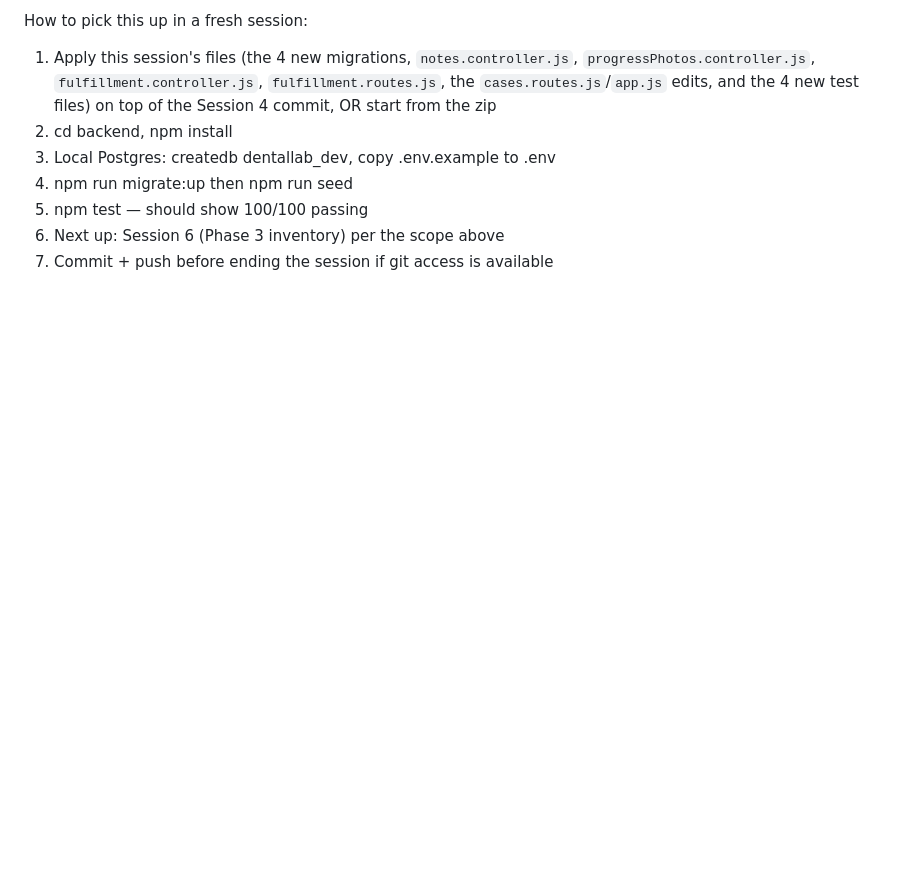
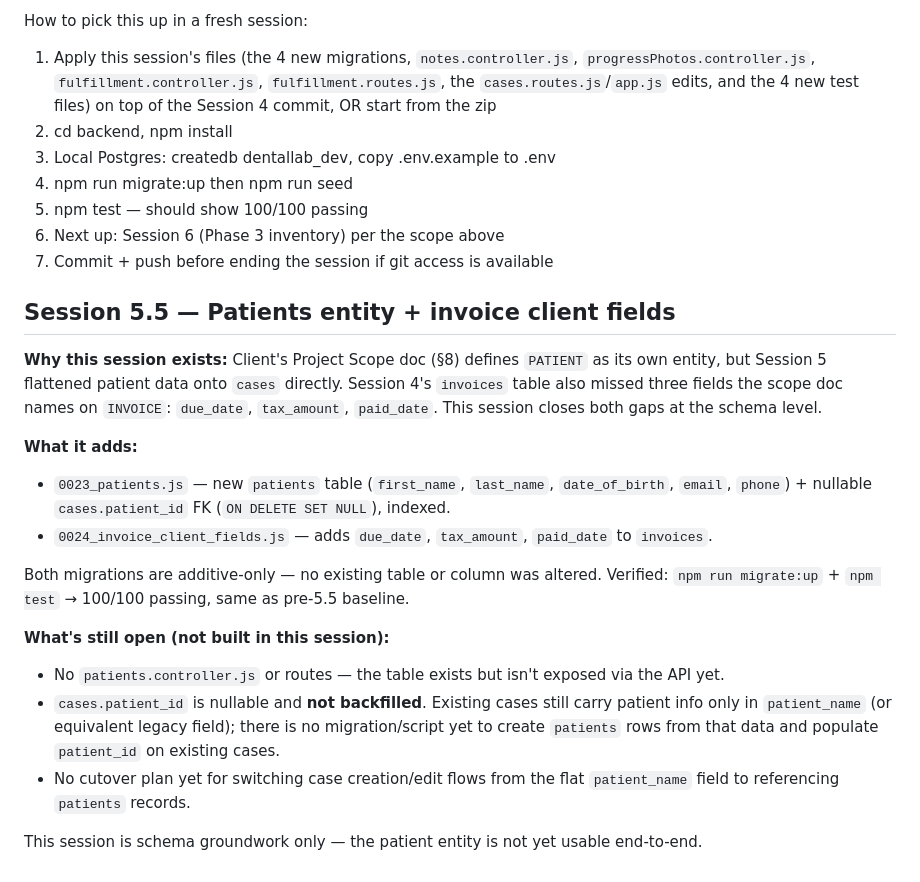
Before and after one commit to bjnexusai-ai/Armature-Labs, a Markdown page: BUILD_LOG.md, the part around the change. GitHub-like rendering; blank space fills up the shorter version.

Commit message:
Fix: Session 5.5 BUILD_LOG section was written to backend/BUILD_LOG.md instead of root, move it into the real file

```diff
--- a/BUILD_LOG.md
+++ b/BUILD_LOG.md
@@ -559,3 +559,36 @@ How to pick this up in a fresh session:
 5. npm test — should show 100/100 passing
 6. Next up: Session 6 (Phase 3 inventory) per the scope above
 7. Commit + push before ending the session if git access is available
+
+
+## Session 5.5 — Patients entity + invoice client fields
+
+**Why this session exists:** Client's Project Scope doc (§8) defines `PATIENT`
+as its own entity, but Session 5 flattened patient data onto `cases` directly.
+Session 4's `invoices` table also missed three fields the scope doc names on
+`INVOICE`: `due_date`, `tax_amount`, `paid_date`. This session closes both gaps
+at the schema level.
+
+**What it adds:**
+- `0023_patients.js` — new `patients` table (`first_name`, `last_name`,
+  `date_of_birth`, `email`, `phone`) + nullable `cases.patient_id` FK
+  (`ON DELETE SET NULL`), indexed.
+- `0024_invoice_client_fields.js` — adds `due_date`, `tax_amount`, `paid_date`
+  to `invoices`.
+
+Both migrations are additive-only — no existing table or column was altered.
+Verified: `npm run migrate:up` + `npm test` → 100/100 passing, same as
+pre-5.5 baseline.
+
+**What's still open (not built in this session):**
+- No `patients.controller.js` or routes — the table exists but isn't exposed
+  via the API yet.
+- `cases.patient_id` is nullable and **not backfilled**. Existing cases still
+  carry patient info only in `patient_name` (or equivalent legacy field);
+  there is no migration/script yet to create `patients` rows from that data
+  and populate `patient_id` on existing cases.
+- No cutover plan yet for switching case creation/edit flows from the flat
+  `patient_name` field to referencing `patients` records.
+
+This session is schema groundwork only — the patient entity is not yet
+usable end-to-end.
```
